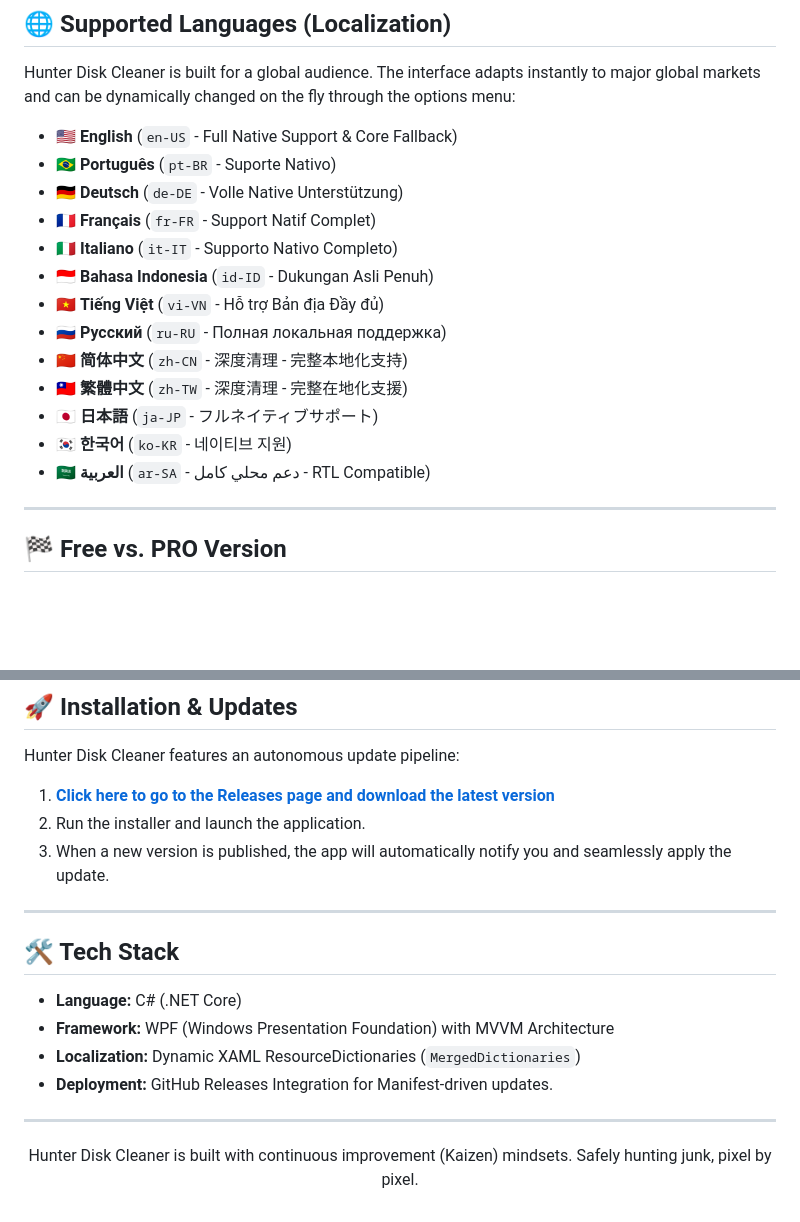
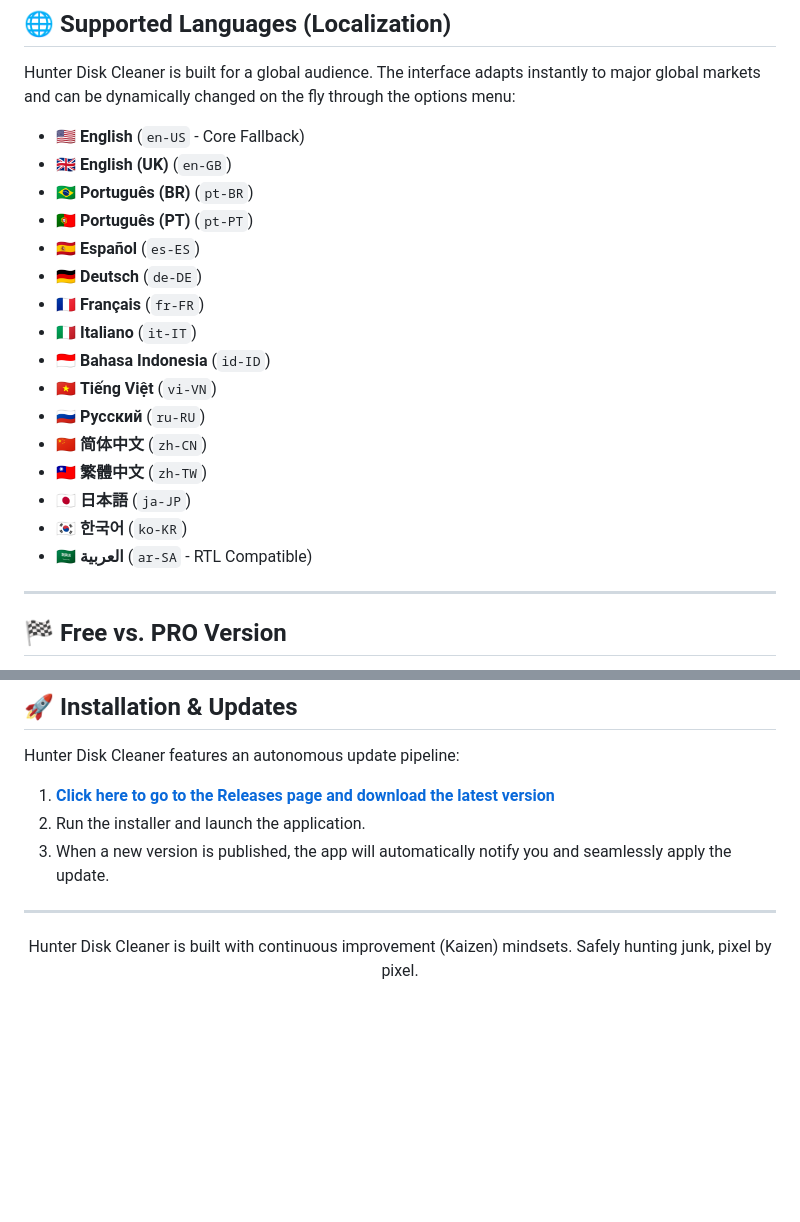
Before and after one commit to workflowtech/hunterdiskcleaner, a Markdown page: README.md, 2 parts joined by grey strips. Rendered like a GitHub page; blank space fills up the shorter version.

```diff
--- a/README.md
+++ b/README.md
@@ -39,19 +39,22 @@ Unlike traditional opaque cleaners, Hunter features a **unified transparency int
 
 Hunter Disk Cleaner is built for a global audience. The interface adapts instantly to major global markets and can be dynamically changed on the fly through the options menu:
 
-* 🇺🇸 **English** (`en-US` - Full Native Support & Core Fallback)
-* 🇧🇷 **Português** (`pt-BR` - Suporte Nativo)
-* 🇩🇪 **Deutsch** (`de-DE` - Volle Native Unterstützung)
-* 🇫🇷 **Français** (`fr-FR` - Support Natif Complet)
-* 🇮🇹 **Italiano** (`it-IT` - Supporto Nativo Completo)
-* 🇮🇩 **Bahasa Indonesia** (`id-ID` - Dukungan Asli Penuh)
-* 🇻🇳 **Tiếng Việt** (`vi-VN` - Hỗ trợ Bản địa Đầy đủ)
-* 🇷🇺 **Русский** (`ru-RU` - Полная локальная поддержка)
-* 🇨🇳 **简体中文** (`zh-CN` - 深度清理 - 完整本地化支持)
-* 🇹🇼 **繁體中文** (`zh-TW` - 深度清理 - 完整在地化支援)
-* 🇯🇵 **日本語** (`ja-JP` - フルネイティブサポート)
-* 🇰🇷 **한국어** (`ko-KR` - 네이티브 지원)
-* 🇸🇦 **العربية** (`ar-SA` - دعم محلي كامل - RTL Compatible)
+* 🇺🇸 **English** (`en-US` - Core Fallback)
+* 🇬🇧 **English (UK)** (`en-GB`)
+* 🇧🇷 **Português (BR)** (`pt-BR`)
+* 🇵🇹 **Português (PT)** (`pt-PT`)
+* 🇪🇸 **Español** (`es-ES`)
+* 🇩🇪 **Deutsch** (`de-DE`)
+* 🇫🇷 **Français** (`fr-FR`)
+* 🇮🇹 **Italiano** (`it-IT`)
+* 🇮🇩 **Bahasa Indonesia** (`id-ID`)
+* 🇻🇳 **Tiếng Việt** (`vi-VN`)
+* 🇷🇺 **Русский** (`ru-RU`)
+* 🇨🇳 **简体中文** (`zh-CN`)
+* 🇹🇼 **繁體中文** (`zh-TW`)
+* 🇯🇵 **日本語** (`ja-JP`)
+* 🇰🇷 **한국어** (`ko-KR`)
+* 🇸🇦 **العربية** (`ar-SA` - RTL Compatible)
 
 ---
 
@@ -83,15 +86,6 @@ Hunter Disk Cleaner features an autonomous update pipeline:
 
 ---
 
-## 🛠️ Tech Stack
-
-* **Language:** C# (.NET Core)
-* **Framework:** WPF (Windows Presentation Foundation) with MVVM Architecture
-* **Localization:** Dynamic XAML ResourceDictionaries (`MergedDictionaries`)
-* **Deployment:** GitHub Releases Integration for Manifest-driven updates.
-
----
-
 <p align="center">
   Hunter Disk Cleaner is built with continuous improvement (Kaizen) mindsets. Safely hunting junk, pixel by pixel.
 </p>
```
